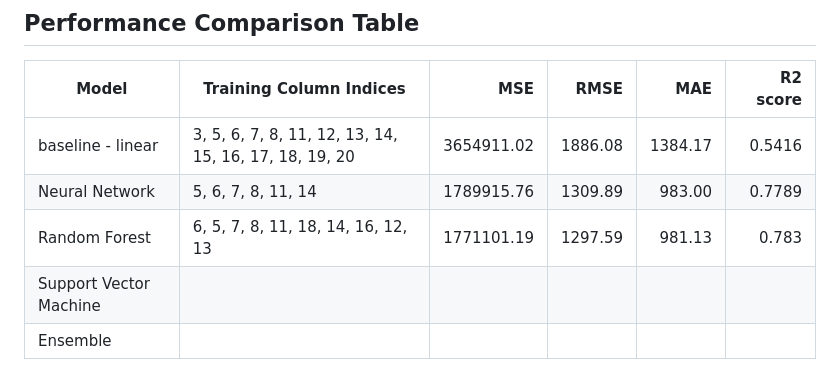
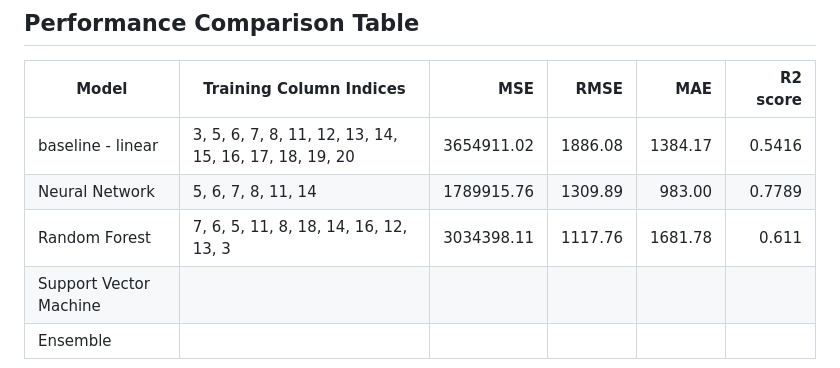
Before and after one commit to xmihol00/kddm1_proj_2023, a Markdown page: model_training_evaluation.md, the part around the change. GitHub-like rendering.

Commit message:
update table

```diff
--- a/model_training_evaluation.md
+++ b/model_training_evaluation.md
@@ -98,7 +98,7 @@ We decided to further improve the prediction by creating an ensemble simply by a
 | -------------------------|-------------------------------------------------------|-----------:|--------:|--------:|---------:|
 | baseline - linear        | 3, 5, 6, 7, 8, 11, 12, 13, 14, 15, 16, 17, 18, 19, 20 | 3654911.02 | 1886.08 | 1384.17 |   0.5416 |
 | Neural Network           | 5, 6, 7, 8, 11, 14                                    | 1789915.76 | 1309.89 |  983.00 |   0.7789 |
-| Random Forest            | 6, 5, 7, 8, 11, 18, 14, 16, 12, 13                    | 1771101.19 | 1297.59 |  981.13 |   0.783  |
+| Random Forest            | 7, 6, 5, 11, 8, 18, 14, 16, 12, 13, 3                 | 3034398.11 | 1117.76 | 1681.78 |   0.611  |
 | Support Vector Machine   |                                                       |            |         |         |          |
 | Ensemble                 |                                                       |            |         |         |          |
 
```
